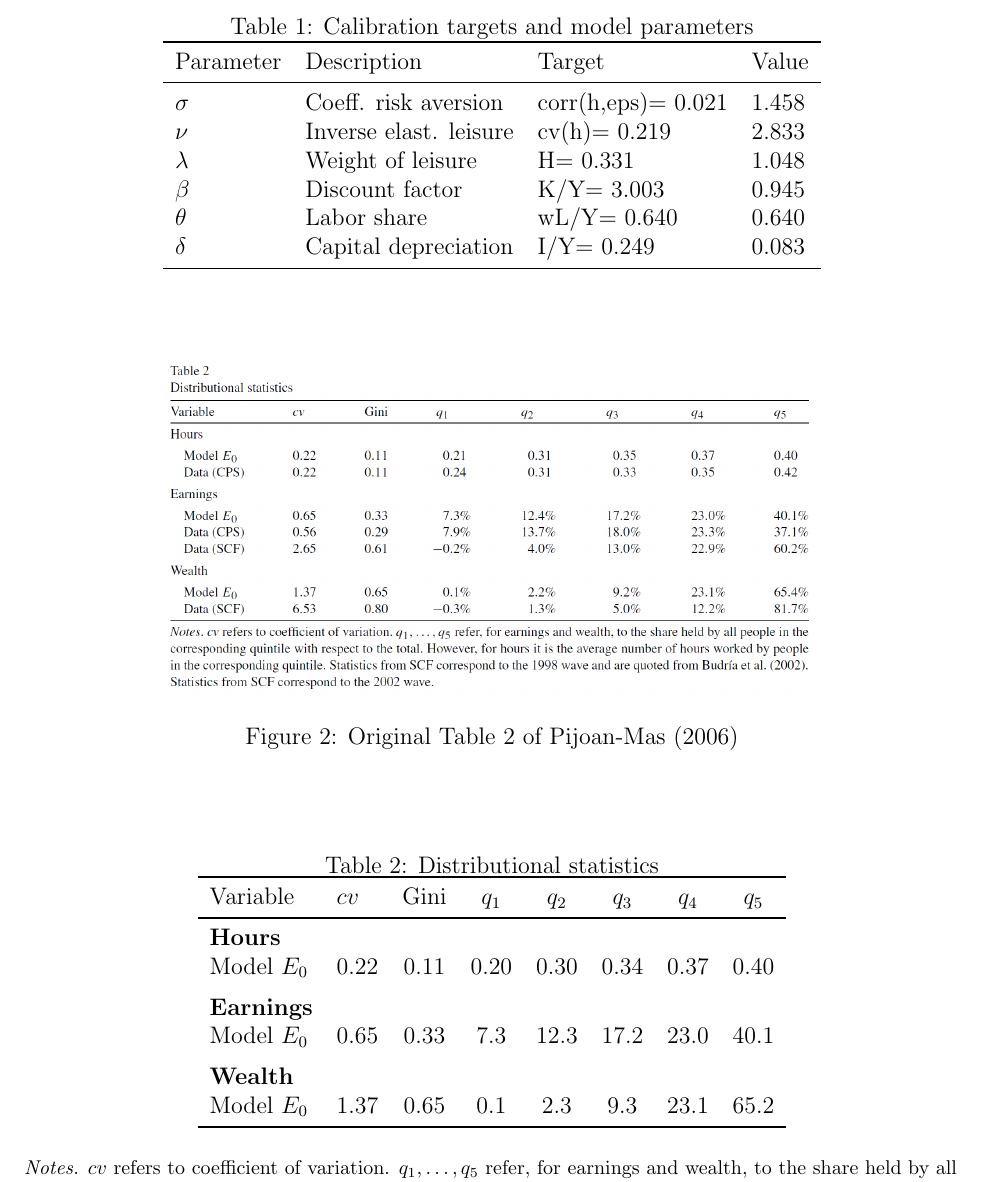
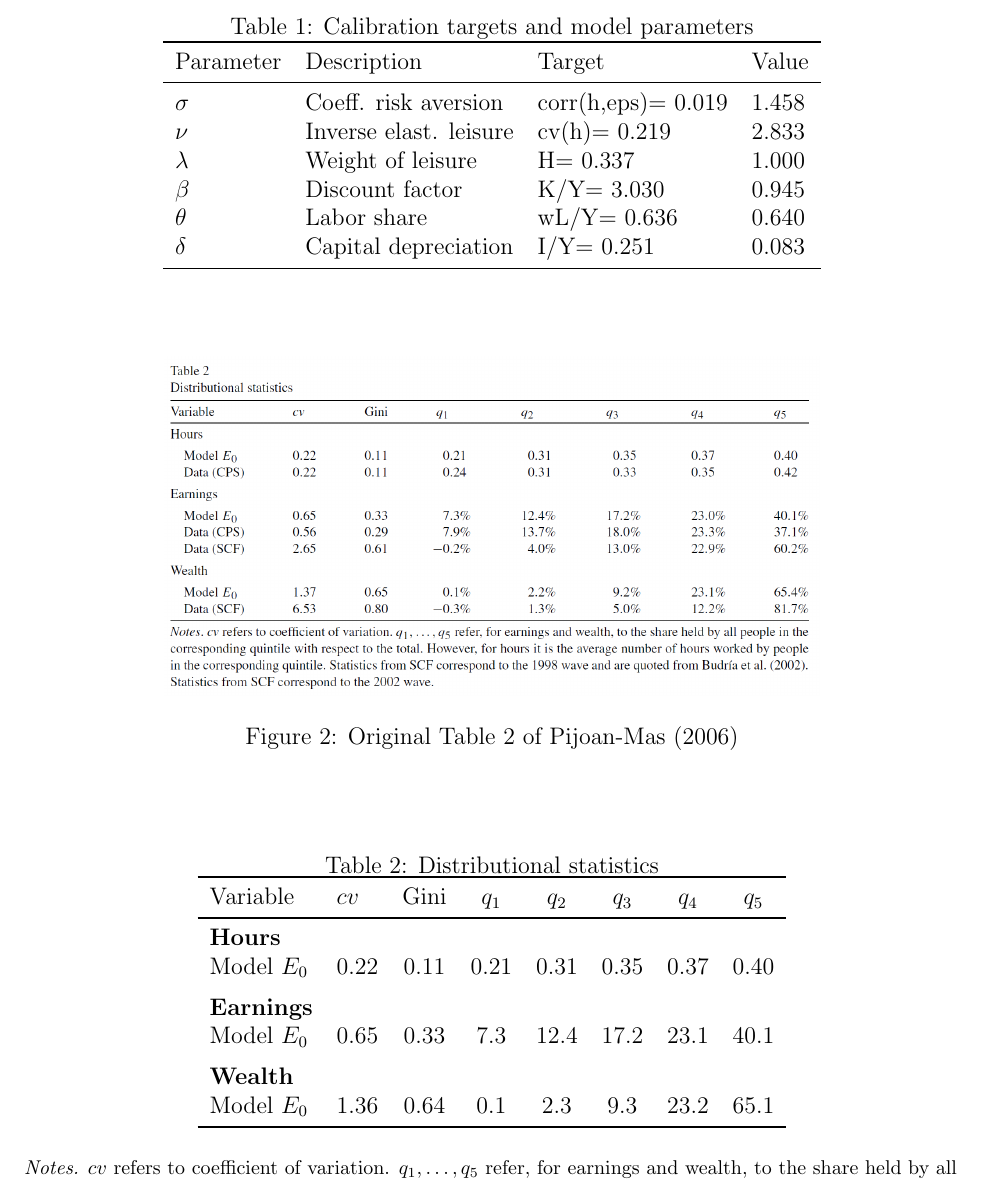
Before and after one commit to aledinola/PijoanMasTaxes, a LaTeX document (results/PijoanMas2006_main.tex, which reads results/table1.tex, results/table2.tex): part of page 3 of 5, cut so that both start at the same text. Compiled offline with pdfLaTeX.

Commit message:
small update

```diff
--- a/results/table1.tex
+++ b/results/table1.tex
@@ -5,12 +5,12 @@
 \toprule
 Parameter & Description & Target & Value \\
 \midrule
-$\sigma$  & Coeff. risk aversion   & corr(h,eps)= 0.021 & 1.458 \\
+$\sigma$  & Coeff. risk aversion   & corr(h,eps)= 0.019 & 1.458 \\
 $\nu$     & Inverse elast. leisure & cv(h)= 0.219       & 2.833 \\
-$\lambda$ & Weight of leisure      & H= 0.331           & 1.048 \\
-$\beta$   & Discount factor        & K/Y= 3.003         & 0.945 \\
-$\theta$  & Labor share            & wL/Y= 0.640        & 0.640 \\
-$\delta$  & Capital depreciation   & I/Y= 0.249         & 0.083 \\
+$\lambda$ & Weight of leisure      & H= 0.337           & 1.000 \\
+$\beta$   & Discount factor        & K/Y= 3.030         & 0.945 \\
+$\theta$  & Labor share            & wL/Y= 0.636        & 0.640 \\
+$\delta$  & Capital depreciation   & I/Y= 0.251         & 0.083 \\
 \bottomrule
 \end{tabular}
 \end{table}
--- a/results/table2.tex
+++ b/results/table2.tex
@@ -6,13 +6,13 @@
 Variable & $cv$ & Gini & $q_1$ & $q_2$ & $q_3$ & $q_4$ & $q_5$ \\
 \midrule
 \textbf{Hours} &   &  &   &  &  &  &  \\
-Model $E_0$ & 0.22 & 0.11 & 0.20 & 0.30 & 0.34 & 0.37 & 0.40 \\
+Model $E_0$ & 0.22 & 0.11 & 0.21 & 0.31 & 0.35 & 0.37 & 0.40 \\
 \addlinespace
 \textbf{Earnings} &   &  &   &  &  &  &  \\
-Model $E_0$ & 0.65 & 0.33 & 7.3 & 12.3 & 17.2 & 23.0 & 40.1 \\
+Model $E_0$ & 0.65 & 0.33 & 7.3 & 12.4 & 17.2 & 23.1 & 40.1 \\
 \addlinespace
 \textbf{Wealth} &   &  &   &  &  &  &  \\
-Model $E_0$ & 1.37 & 0.65 & 0.1 & 2.3 & 9.3 & 23.1 & 65.2 \\
+Model $E_0$ & 1.36 & 0.64 & 0.1 & 2.3 & 9.3 & 23.2 & 65.1 \\
 \bottomrule
 \end{tabular}
 \\[3ex]
```
Also changed, not shown: PijoanMas_RED_2006.pdf (added), results/pol_cons.png, results/pol_hours.png, 2 other files.
